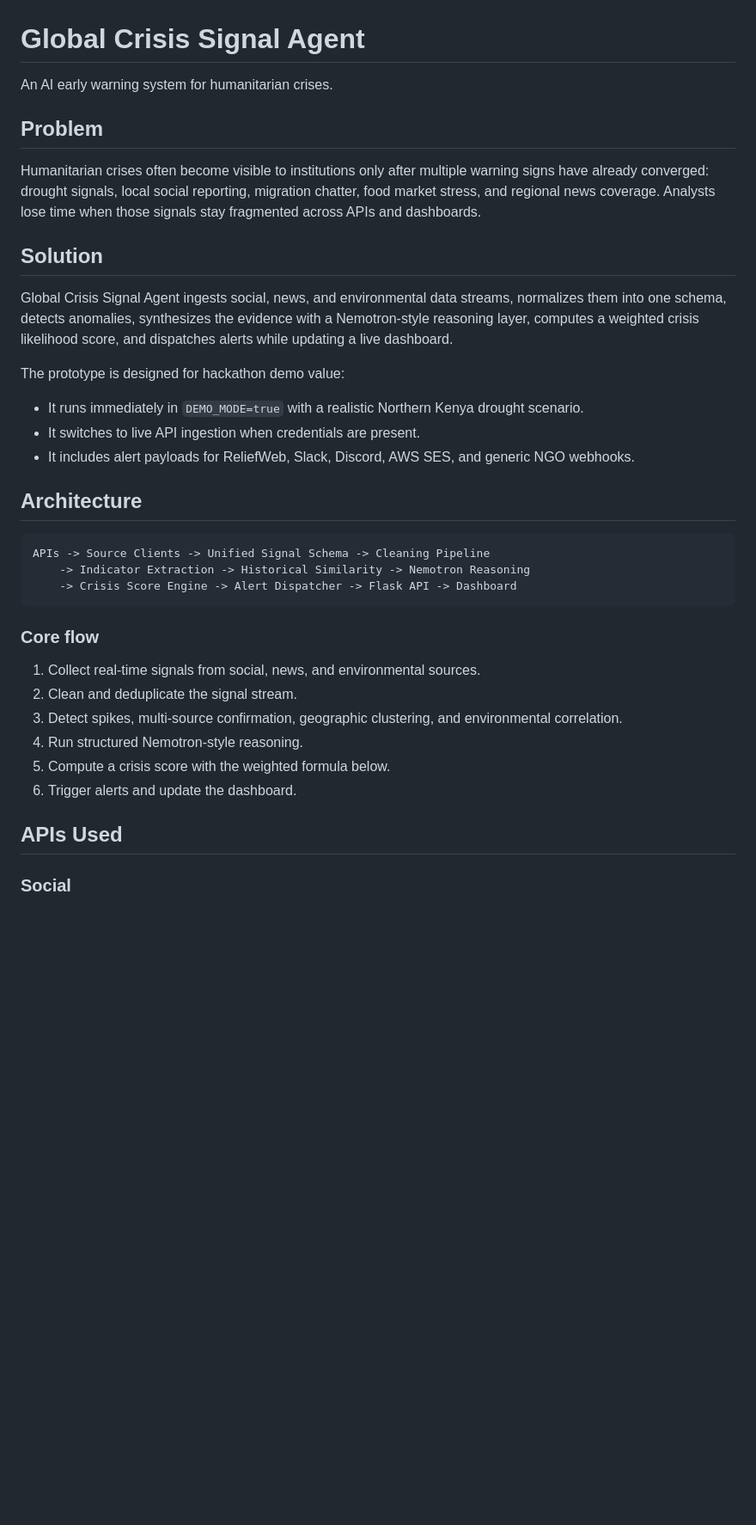
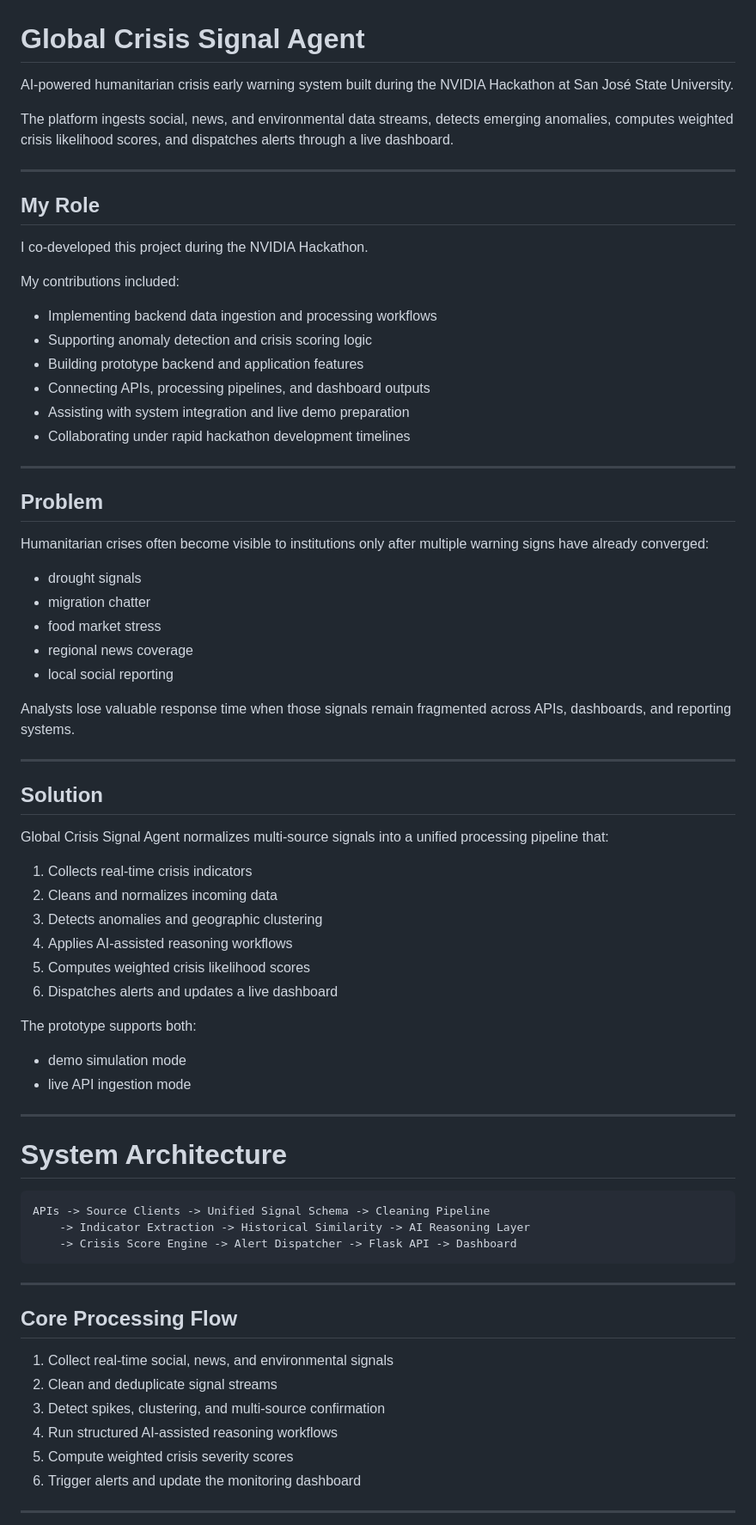
Before and after one commit to R1CH125/GlobalCrisisSignalAgent, a Markdown page: README.md, the part around one of its changes. Shown at 86% size. GitHub-like rendering; blank space fills up the shorter version.

````diff
--- a/README.md
+++ b/README.md
@@ -1,39 +1,75 @@
 # Global Crisis Signal Agent
 
-An AI early warning system for humanitarian crises.
+AI-powered humanitarian crisis early warning system built during the NVIDIA Hackathon at San José State University.
+
+The platform ingests social, news, and environmental data streams, detects emerging anomalies, computes weighted crisis likelihood scores, and dispatches alerts through a live dashboard.
+
+---
+
+## My Role
+
+I co-developed this project during the NVIDIA Hackathon.
+
+My contributions included:
+
+- Implementing backend data ingestion and processing workflows
+- Supporting anomaly detection and crisis scoring logic
+- Building prototype backend and application features
+- Connecting APIs, processing pipelines, and dashboard outputs
+- Assisting with system integration and live demo preparation
+- Collaborating under rapid hackathon development timelines
+
+---
 
 ## Problem
 
-Humanitarian crises often become visible to institutions only after multiple warning signs have already converged: drought signals, local social reporting, migration chatter, food market stress, and regional news coverage. Analysts lose time when those signals stay fragmented across APIs and dashboards.
+Humanitarian crises often become visible to institutions only after multiple warning signs have already converged:
+
+- drought signals
+- migration chatter
+- food market stress
+- regional news coverage
+- local social reporting
+
+Analysts lose valuable response time when those signals remain fragmented across APIs, dashboards, and reporting systems.
+
+---
 
 ## Solution
 
-Global Crisis Signal Agent ingests social, news, and environmental data streams, normalizes them into one schema, detects anomalies, synthesizes the evidence with a Nemotron-style reasoning layer, computes a weighted crisis likelihood score, and dispatches alerts while updating a live dashboard.
+Global Crisis Signal Agent normalizes multi-source signals into a unified processing pipeline that:
 
-The prototype is designed for hackathon demo value:
+1. Collects real-time crisis indicators
+2. Cleans and normalizes incoming data
+3. Detects anomalies and geographic clustering
+4. Applies AI-assisted reasoning workflows
+5. Computes weighted crisis likelihood scores
+6. Dispatches alerts and updates a live dashboard
 
-- It runs immediately in `DEMO_MODE=true` with a realistic Northern Kenya drought scenario.
-- It switches to live API ingestion when credentials are present.
-- It includes alert payloads for ReliefWeb, Slack, Discord, AWS SES, and generic NGO webhooks.
+The prototype supports both:
+- demo simulation mode
+- live API ingestion mode
 
-## Architecture
+---
+
+# System Architecture
 
 ```text
 APIs -> Source Clients -> Unified Signal Schema -> Cleaning Pipeline
-    -> Indicator Extraction -> Historical Similarity -> Nemotron Reasoning
+    -> Indicator Extraction -> Historical Similarity -> AI Reasoning Layer
     -> Crisis Score Engine -> Alert Dispatcher -> Flask API -> Dashboard
 ```
 
-### Core flow
+---
 
-1. Collect real-time signals from social, news, and environmental sources.
-2. Clean and deduplicate the signal stream.
-3. Detect spikes, multi-source confirmation, geographic clustering, and environmental correlation.
-4. Run structured Nemotron-style reasoning.
-5. Compute a crisis score with the weighted formula below.
-6. Trigger alerts and update the dashboard.
+## Core Processing Flow
 
-## APIs Used
+1. Collect real-time social, news, and environmental signals
+2. Clean and deduplicate signal streams
+3. Detect spikes, clustering, and multi-source confirmation
+4. Run structured AI-assisted reasoning workflows
+5. Compute weighted crisis severity scores
+6. Trigger alerts and update the monitoring dashboard
 
-### Social
+---
 
````
Also changed, not shown: other parts of README.md (+129 -86 lines).
